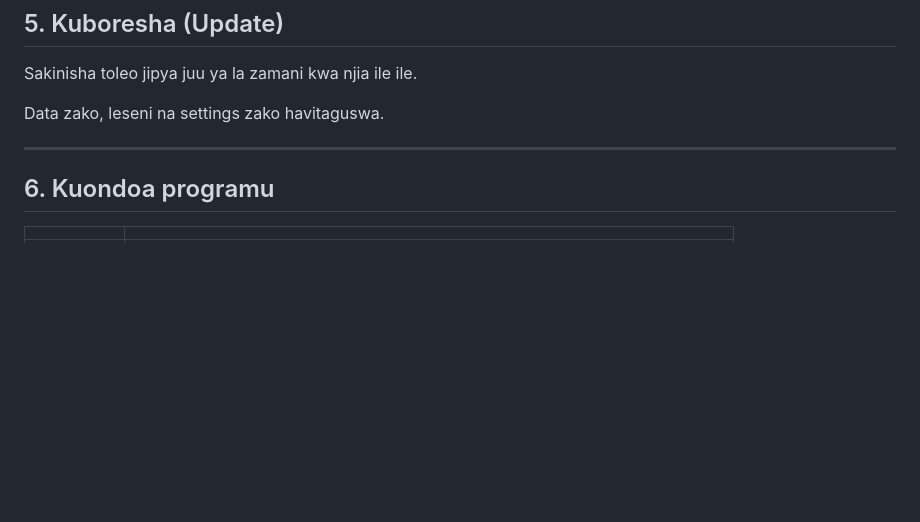
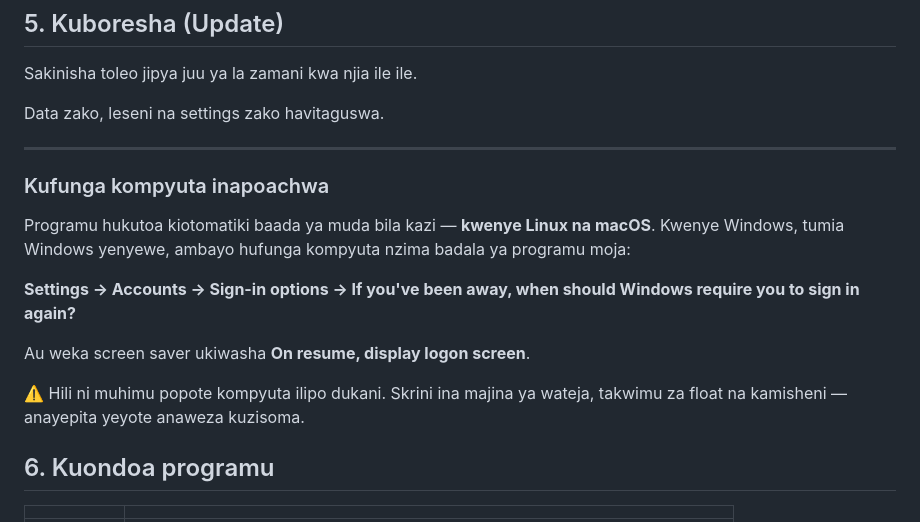
Before and after one commit to TSSFL/nextgamis-abs-releases, a Markdown page: SETUP_SWAHILI.md, the part around the change. GitHub-like rendering; blank space fills up the shorter version.

```diff
--- a/SETUP_SWAHILI.md
+++ b/SETUP_SWAHILI.md
@@ -333,6 +333,20 @@ Data zako, leseni na settings zako havitaguswa.
 
 ---
 
+### Kufunga kompyuta inapoachwa
+
+Programu hukutoa kiotomatiki baada ya muda bila kazi — **kwenye Linux na
+macOS**. Kwenye Windows, tumia Windows yenyewe, ambayo hufunga kompyuta nzima
+badala ya programu moja:
+
+**Settings → Accounts → Sign-in options → If you've been away, when should
+Windows require you to sign in again?**
+
+Au weka screen saver ukiwasha **On resume, display logon screen**.
+
+⚠️ Hili ni muhimu popote kompyuta ilipo dukani. Skrini ina majina ya wateja,
+takwimu za float na kamisheni — anayepita yeyote anaweza kuzisoma.
+
 ## 6. Kuondoa programu
 
 | | |
```
Also changed, not shown: README.md (+15 -0 lines).
